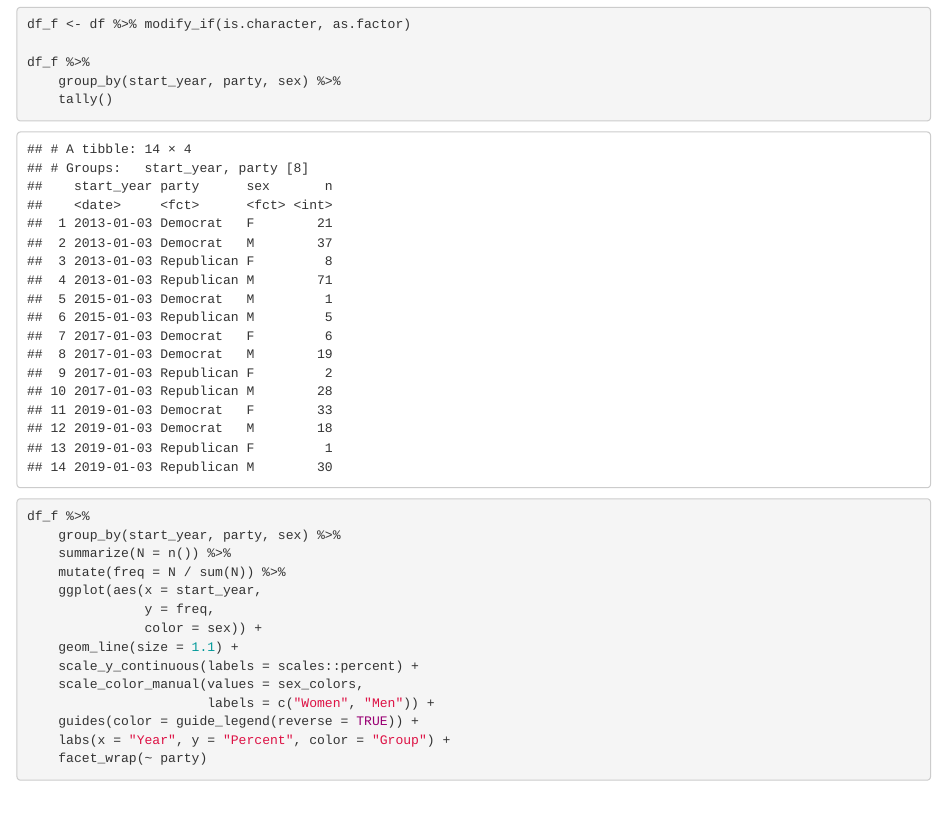
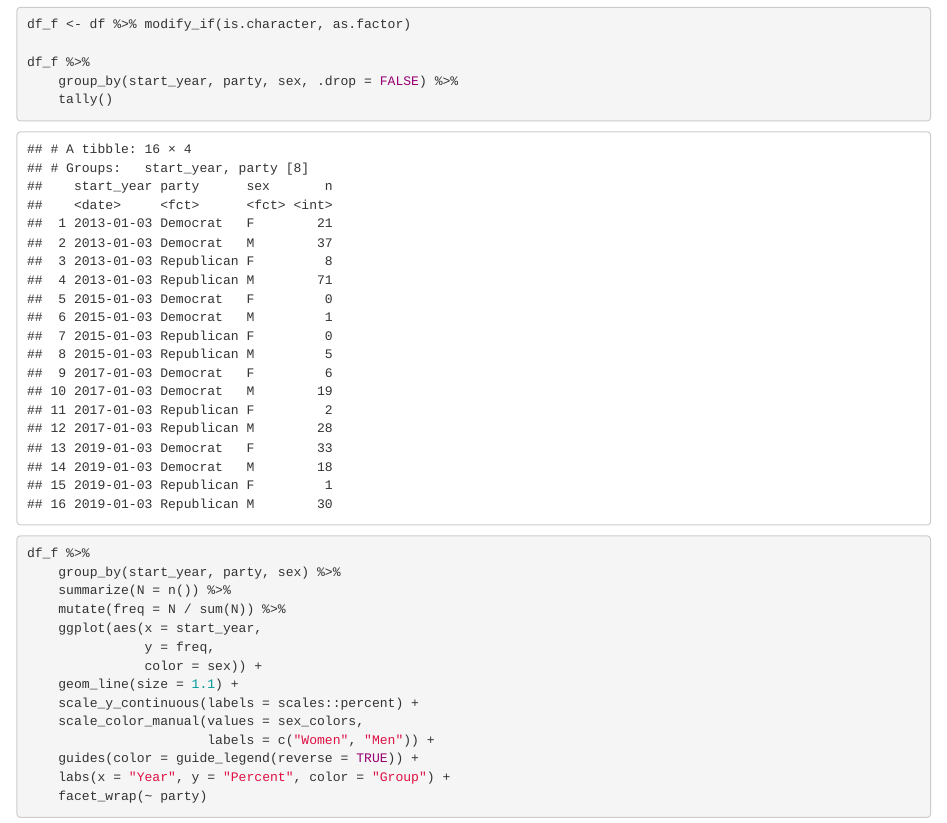
Before and after one commit to kjhealy/socviz_rcloud, an R Markdown document (09_supplementary_material.Rmd): the page in a window 1100 px wide, from 11560 px down. Rendered offline with R 4.5, knitr and Pandoc, with nearby package versions; code that draws random numbers runs with fixed seeds of ours; some code elsewhere in the file could not run offline; the gapminder table comes from the copy in Python's plotly package.

Commit message:
.drop = FALSE fix

````diff
--- a/09_supplementary_material.Rmd
+++ b/09_supplementary_material.Rmd
@@ -356,7 +356,7 @@ df %>%
 df_f <- df %>% modify_if(is.character, as.factor)
 
 df_f %>%
-    group_by(start_year, party, sex) %>%
+    group_by(start_year, party, sex, .drop = FALSE) %>%
     tally()
 
 ```
````
